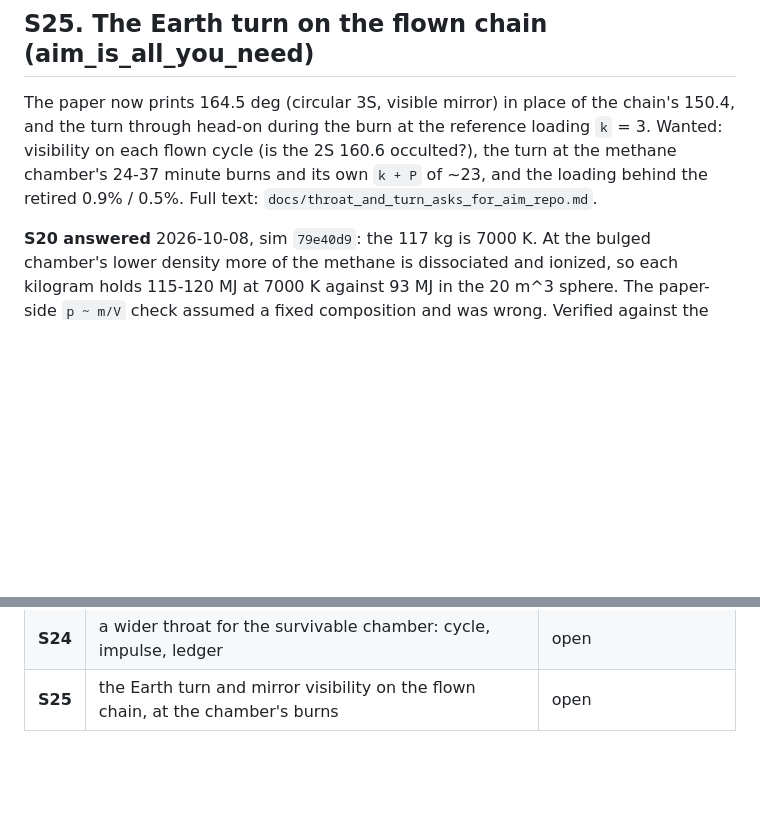
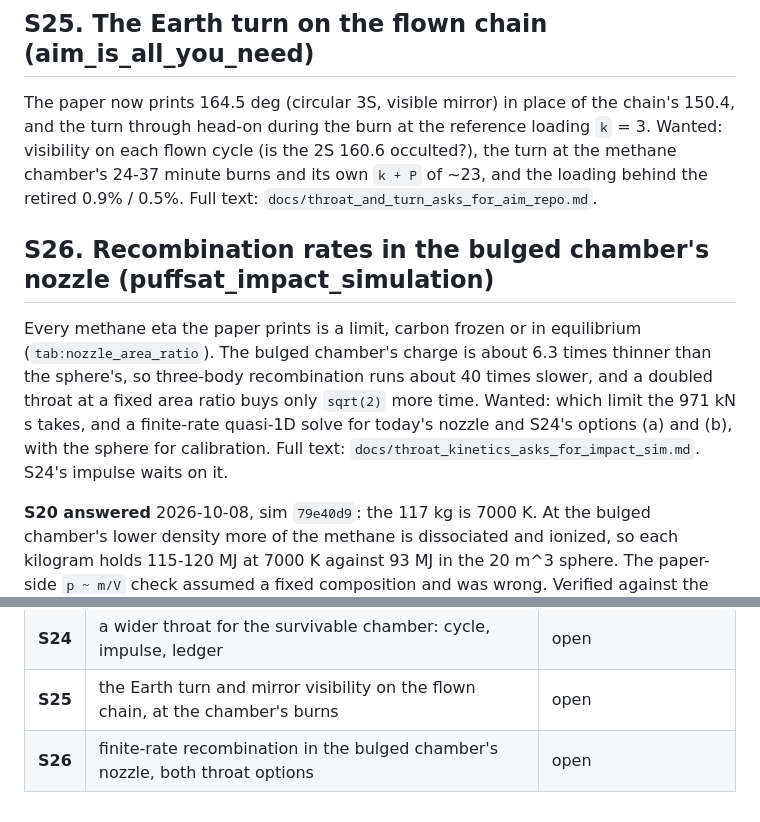
Before and after one commit to katzseth22202/Balloon-Pulse-Propulsion, a Markdown page: docs/deferred_to_companion_repos.md, 2 parts joined by grey strips. GitHub-like rendering; blank space fills up the shorter version.

```diff
--- a/docs/deferred_to_companion_repos.md
+++ b/docs/deferred_to_companion_repos.md
@@ -476,6 +476,15 @@ each flown cycle (is the 2S 160.6 occulted?), the turn at the methane chamber's
 burns and its own `k + P` of ~23, and the loading behind the retired 0.9% / 0.5%. Full text:
 `docs/throat_and_turn_asks_for_aim_repo.md`.
 
+## S26. Recombination rates in the bulged chamber's nozzle (puffsat_impact_simulation)
+
+Every methane eta the paper prints is a limit, carbon frozen or in equilibrium
+(`tab:nozzle_area_ratio`). The bulged chamber's charge is about 6.3 times thinner than the
+sphere's, so three-body recombination runs about 40 times slower, and a doubled throat at a fixed
+area ratio buys only `sqrt(2)` more time. Wanted: which limit the 971 kN s takes, and a
+finite-rate quasi-1D solve for today's nozzle and S24's options (a) and (b), with the sphere for
+calibration. Full text: `docs/throat_kinetics_asks_for_impact_sim.md`. S24's impulse waits on it.
+
 **S20 answered** 2026-10-08, sim `79e40d9`: the 117 kg is 7000 K. At the bulged chamber's lower
 density more of the methane is dissociated and ionized, so each kilogram holds 115-120 MJ at
 7000 K against 93 MJ in the 20 m^3 sphere. The paper-side `p ~ m/V` check assumed a fixed
@@ -502,3 +511,4 @@ the ask on three points: the ledger has charged a fixed-direction finite-burn lo
 | **S23** | the methane wall at 4470 pulses, 6% past its 4200-pulse check | open |
 | **S24** | a wider throat for the survivable chamber: cycle, impulse, ledger | open |
 | **S25** | the Earth turn and mirror visibility on the flown chain, at the chamber's burns | open |
+| **S26** | finite-rate recombination in the bulged chamber's nozzle, both throat options | open |
```
Also changed, not shown: docs/throat_and_turn_asks_for_aim_repo.md (+12 -4 lines), docs/throat_kinetics_asks_for_impact_sim.md (added, +64 -0 lines).
